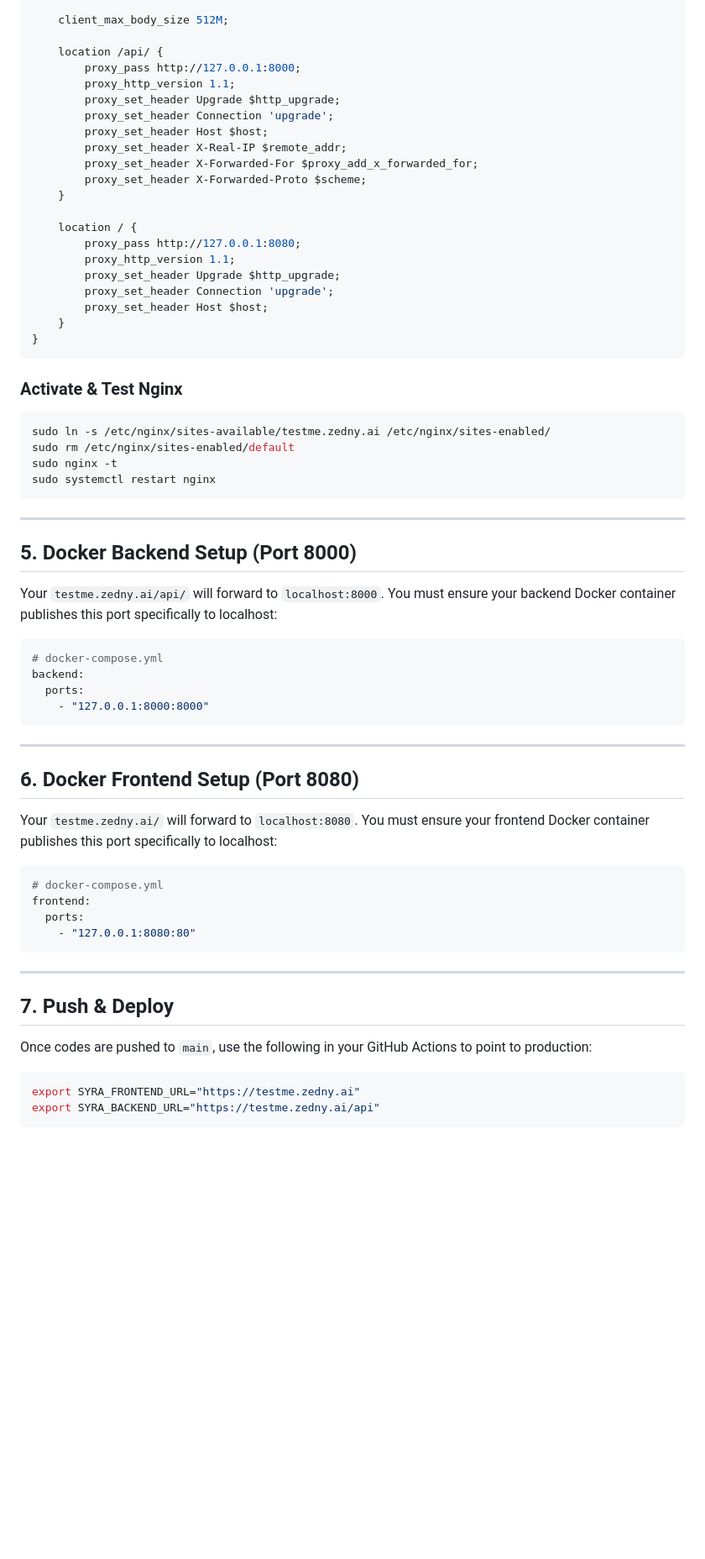
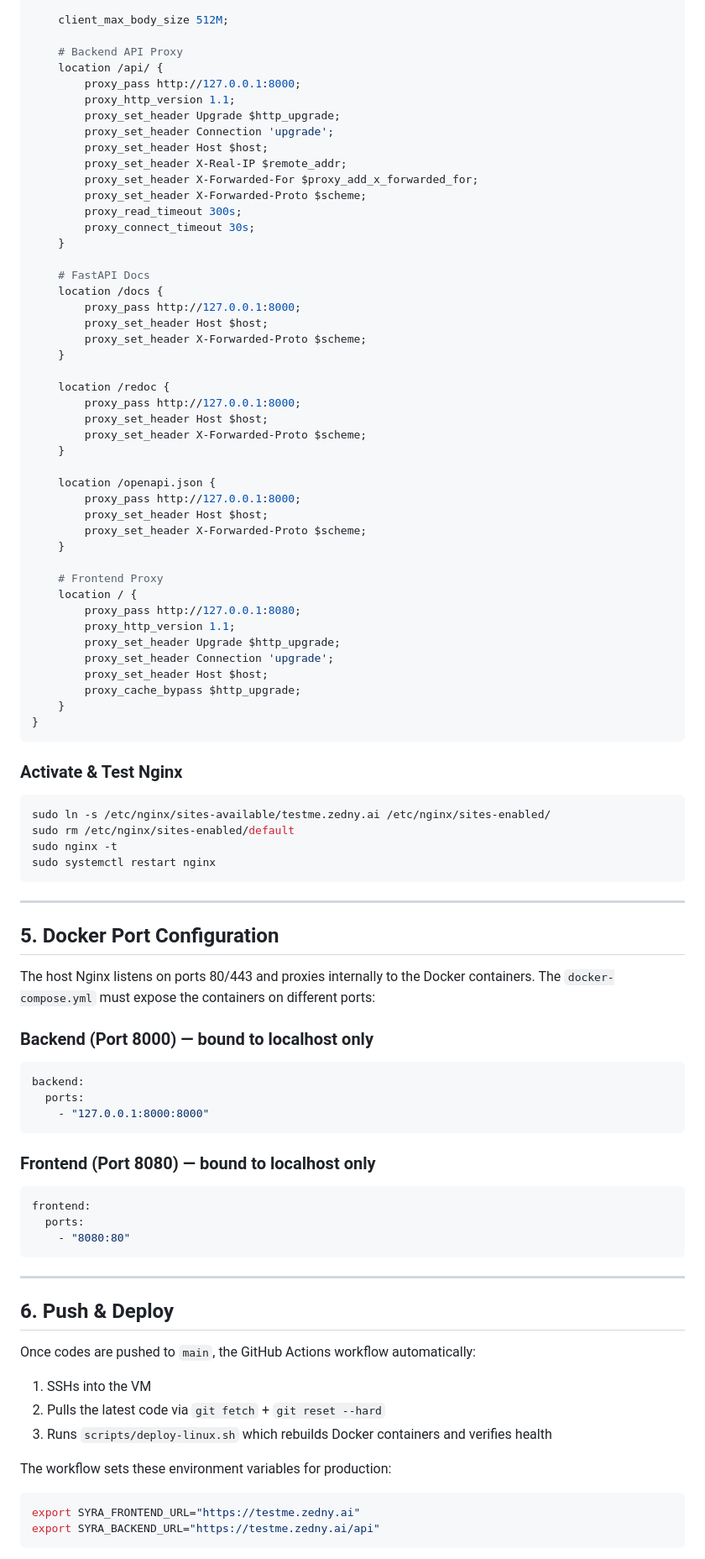
Before and after one commit to Zedny-ComputerVision/syra-testme, a Markdown page: docs/domain_deployment_guide.md, the part around one of its changes. Shown at 84% size. Rendered like a GitHub page; blank space fills up the shorter version.

Commit message:
docs: Add a complete deployment guide for `testme.zedny.ai` covering DNS, SSL, Nginx, and Docker configuration.

````diff
--- a/docs/domain_deployment_guide.md
+++ b/docs/domain_deployment_guide.md
@@ -87,6 +87,7 @@ server {
 
     client_max_body_size 512M;
 
+    # Backend API Proxy
     location /api/ {
         proxy_pass http://127.0.0.1:8000;
         proxy_http_version 1.1;
@@ -96,14 +97,37 @@ server {
         proxy_set_header X-Real-IP $remote_addr;
         proxy_set_header X-Forwarded-For $proxy_add_x_forwarded_for;
         proxy_set_header X-Forwarded-Proto $scheme;
+        proxy_read_timeout 300s;
+        proxy_connect_timeout 30s;
     }
 
+    # FastAPI Docs
+    location /docs {
+        proxy_pass http://127.0.0.1:8000;
+        proxy_set_header Host $host;
+        proxy_set_header X-Forwarded-Proto $scheme;
+    }
+
+    location /redoc {
+        proxy_pass http://127.0.0.1:8000;
+        proxy_set_header Host $host;
+        proxy_set_header X-Forwarded-Proto $scheme;
+    }
+
+    location /openapi.json {
+        proxy_pass http://127.0.0.1:8000;
+        proxy_set_header Host $host;
+        proxy_set_header X-Forwarded-Proto $scheme;
+    }
+
+    # Frontend Proxy
     location / {
         proxy_pass http://127.0.0.1:8080;
         proxy_http_version 1.1;
         proxy_set_header Upgrade $http_upgrade;
         proxy_set_header Connection 'upgrade';
         proxy_set_header Host $host;
+        proxy_cache_bypass $http_upgrade;
     }
 }
 ```
@@ -118,33 +142,34 @@ sudo systemctl restart nginx
 
 ---
 
-## 5. Docker Backend Setup (Port 8000)
+## 5. Docker Port Configuration
 
-Your `testme.zedny.ai/api/` will forward to `localhost:8000`. You must ensure your backend Docker container publishes this port specifically to localhost:
+The host Nginx listens on ports 80/443 and proxies internally to the Docker containers. The `docker-compose.yml` must expose the containers on different ports:
+
+### Backend (Port 8000) — bound to localhost only
 ```yaml
-# docker-compose.yml
 backend:
   ports:
     - "127.0.0.1:8000:8000"
 ```
 
----
-
-## 6. Docker Frontend Setup (Port 8080)
-
-Your `testme.zedny.ai/` will forward to `localhost:8080`. You must ensure your frontend Docker container publishes this port specifically to localhost:
+### Frontend (Port 8080) — bound to localhost only
 ```yaml
-# docker-compose.yml
 frontend:
   ports:
-    - "127.0.0.1:8080:80"
+    - "8080:80"
 ```
 
 ---
 
-## 7. Push & Deploy
+## 6. Push & Deploy
 
-Once codes are pushed to `main`, use the following in your GitHub Actions to point to production:
+Once codes are pushed to `main`, the GitHub Actions workflow automatically:
+1. SSHs into the VM
+2. Pulls the latest code via `git fetch` + `git reset --hard`
+3. Runs `scripts/deploy-linux.sh` which rebuilds Docker containers and verifies health
+
+The workflow sets these environment variables for production:
 ```bash
 export SYRA_FRONTEND_URL="https://testme.zedny.ai"
 export SYRA_BACKEND_URL="https://testme.zedny.ai/api"
````
Also changed, not shown: other parts of docs/domain_deployment_guide.md (+11 -1 lines).
